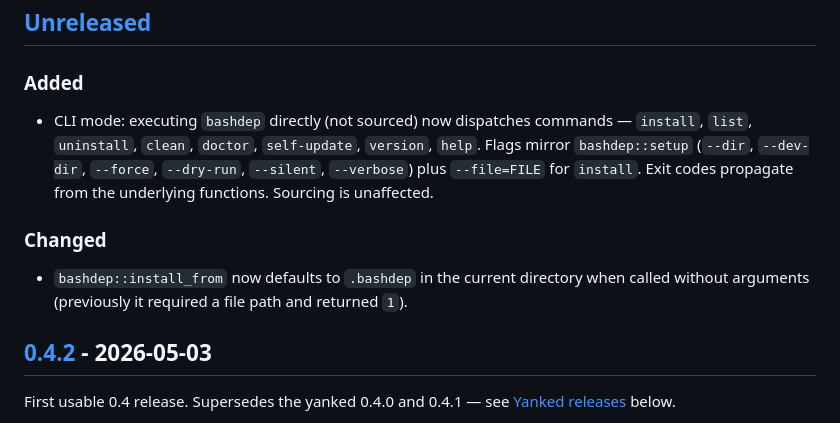
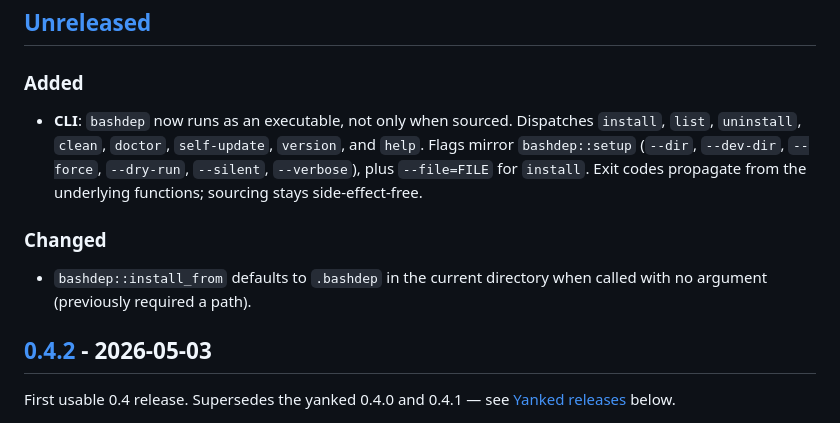
Before and after one commit to Chemaclass/bashdep, a Markdown page: CHANGELOG.md, the part around the change. GitHub-like rendering.

Commit message:
docs(changelog): tighten Unreleased CLI and install_from entries (#17)

```diff
--- a/CHANGELOG.md
+++ b/CHANGELOG.md
@@ -6,18 +6,17 @@ Format: [Keep a Changelog](https://keepachangelog.com/en/1.1.0/). Versioning: [S
 
 ### Added
 
-- CLI mode: executing `bashdep` directly (not sourced) now dispatches
-  commands — `install`, `list`, `uninstall`, `clean`, `doctor`,
-  `self-update`, `version`, `help`. Flags mirror `bashdep::setup`
+- **CLI**: `bashdep` now runs as an executable, not only when sourced.
+  Dispatches `install`, `list`, `uninstall`, `clean`, `doctor`,
+  `self-update`, `version`, and `help`. Flags mirror `bashdep::setup`
   (`--dir`, `--dev-dir`, `--force`, `--dry-run`, `--silent`,
-  `--verbose`) plus `--file=FILE` for `install`. Exit codes propagate
-  from the underlying functions. Sourcing is unaffected.
+  `--verbose`), plus `--file=FILE` for `install`. Exit codes propagate
+  from the underlying functions; sourcing stays side-effect-free.
 
 ### Changed
 
-- `bashdep::install_from` now defaults to `.bashdep` in the current
-  directory when called without arguments (previously it required a
-  file path and returned `1`).
+- `bashdep::install_from` defaults to `.bashdep` in the current
+  directory when called with no argument (previously required a path).
 
 ## [0.4.2] - 2026-05-03
 
```
